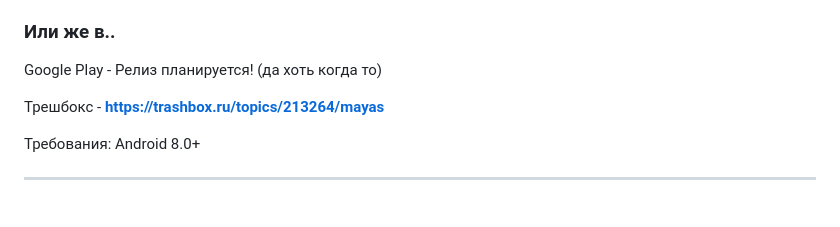
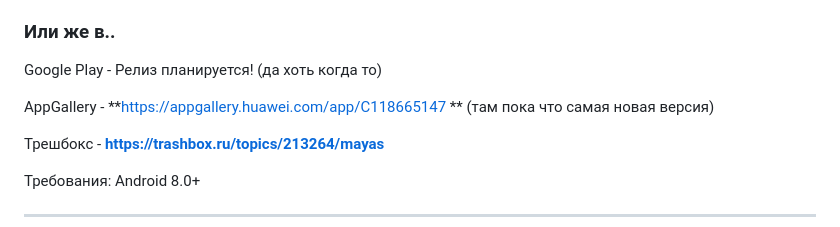
Before and after one commit to dan1eIDT/Mayas, a Markdown page: README.md, the part around the change. GitHub-like rendering; blank space fills up the shorter version.

```diff
--- a/README.md
+++ b/README.md
@@ -69,6 +69,8 @@
 
 Google Play - Релиз планируется! (да хоть когда то)
 
+AppGallery - **https://appgallery.huawei.com/app/C118665147 ** (там пока что самая новая версия)
+
 Трешбокс - **https://trashbox.ru/topics/213264/mayas**
 
 Требования: Android 8.0+
```
